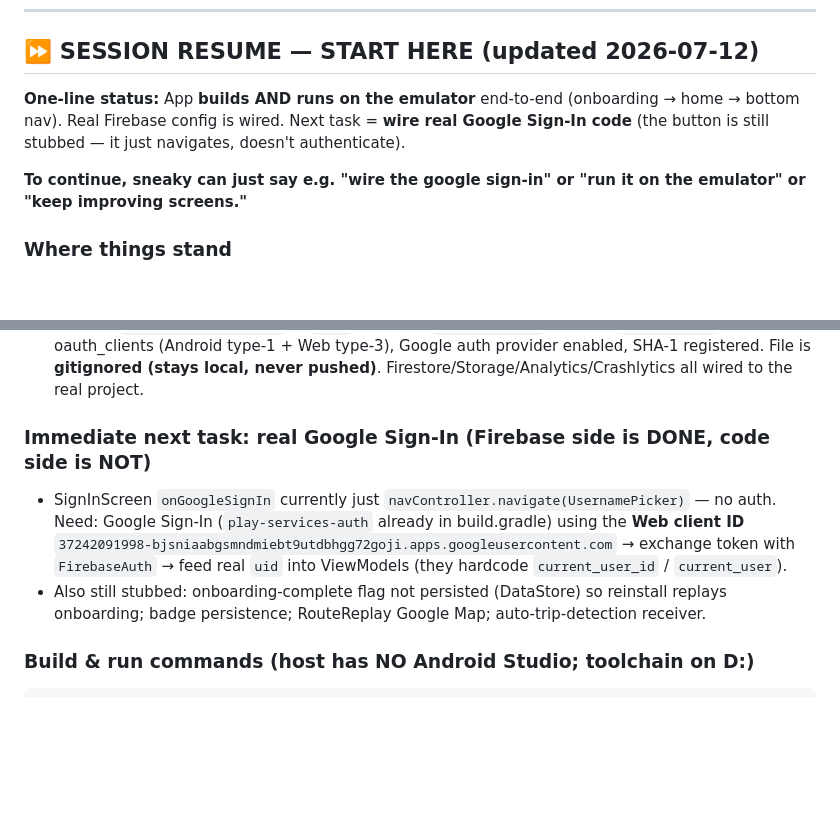
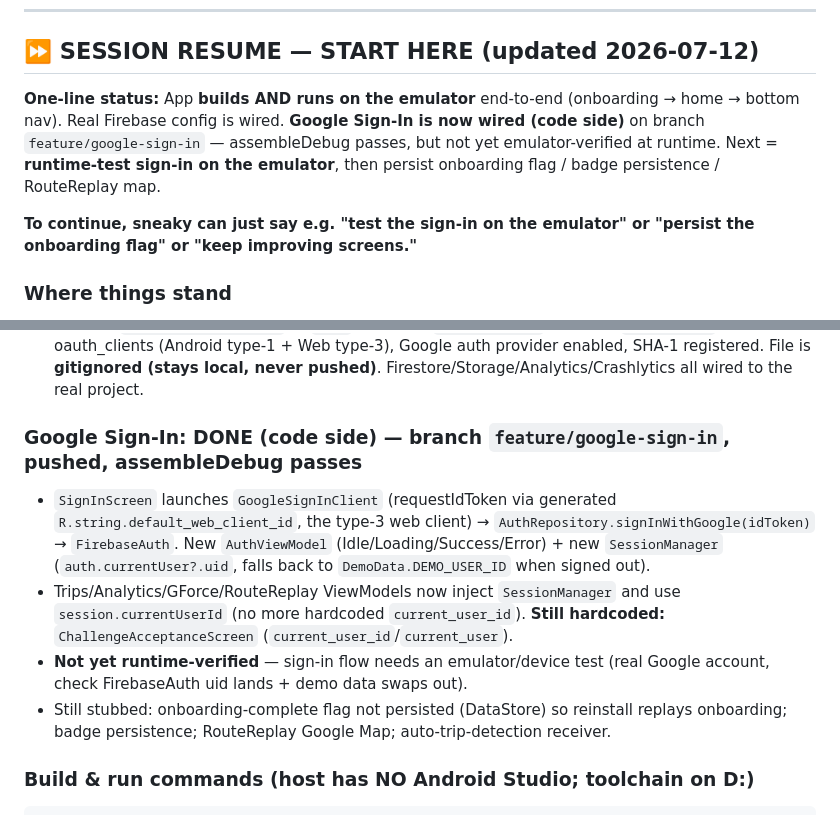
Before and after one commit to ammaar345/RevRank, a Markdown page: CLAUDE.md, 2 parts joined by grey strips. GitHub-like rendering; blank space fills up the shorter version.

Commit message:
Update resume block: Google Sign-In wired, next = emulator runtime test
Co-Authored-By: Claude Opus 4.8 <noreply@anthropic.com>

````diff
--- a/CLAUDE.md
+++ b/CLAUDE.md
@@ -4,9 +4,9 @@
 
 ## ⏩ SESSION RESUME — START HERE (updated 2026-07-12)
 
-**One-line status:** App **builds AND runs on the emulator** end-to-end (onboarding → home → bottom nav). Real Firebase config is wired. Next task = **wire real Google Sign-In code** (the button is still stubbed — it just navigates, doesn't authenticate).
+**One-line status:** App **builds AND runs on the emulator** end-to-end (onboarding → home → bottom nav). Real Firebase config is wired. **Google Sign-In is now wired (code side)** on branch `feature/google-sign-in` — assembleDebug passes, but not yet emulator-verified at runtime. Next = **runtime-test sign-in on the emulator**, then persist onboarding flag / badge persistence / RouteReplay map.
 
-**To continue, sneaky can just say e.g. "wire the google sign-in" or "run it on the emulator" or "keep improving screens."**
+**To continue, sneaky can just say e.g. "test the sign-in on the emulator" or "persist the onboarding flag" or "keep improving screens."**
 
 ### Where things stand
 - ✅ First successful build ever (fixed 616 → 0 compile errors + Dagger graph). Branch `feature/build-fixes-reskin-emulator-test` pushed → **PR #1** (https://github.com/ammaar345/RevRank/pull/1), not yet merged to master.
@@ -16,9 +16,11 @@
 - ✅ Debug demo-data seeder (`data/local/DemoData.kt`, userId `current_user_id`) so screens have content offline.
 - ✅ **Real `google-services.json` in `app/`** — project `revrank-cc0fc`, package `com.revrank`, BOTH oauth_clients (Android type-1 + Web type-3), Google auth provider enabled, SHA-1 registered. File is **gitignored (stays local, never pushed)**. Firestore/Storage/Analytics/Crashlytics all wired to the real project.
 
-### Immediate next task: real Google Sign-In (Firebase side is DONE, code side is NOT)
-- SignInScreen `onGoogleSignIn` currently just `navController.navigate(UsernamePicker)` — no auth. Need: Google Sign-In (`play-services-auth` already in build.gradle) using the **Web client ID** `37242091998-bjsniaabgsmndmiebt9utdbhgg72goji.apps.googleusercontent.com` → exchange token with `FirebaseAuth` → feed real `uid` into ViewModels (they hardcode `current_user_id` / `current_user`).
-- Also still stubbed: onboarding-complete flag not persisted (DataStore) so reinstall replays onboarding; badge persistence; RouteReplay Google Map; auto-trip-detection receiver.
+### Google Sign-In: DONE (code side) — branch `feature/google-sign-in`, pushed, assembleDebug passes
+- `SignInScreen` launches `GoogleSignInClient` (requestIdToken via generated `R.string.default_web_client_id`, the type-3 web client) → `AuthRepository.signInWithGoogle(idToken)` → `FirebaseAuth`. New `AuthViewModel` (Idle/Loading/Success/Error) + new `SessionManager` (`auth.currentUser?.uid`, falls back to `DemoData.DEMO_USER_ID` when signed out).
+- Trips/Analytics/GForce/RouteReplay ViewModels now inject `SessionManager` and use `session.currentUserId` (no more hardcoded `current_user_id`). **Still hardcoded:** `ChallengeAcceptanceScreen` (`current_user_id`/`current_user`).
+- **Not yet runtime-verified** — sign-in flow needs an emulator/device test (real Google account, check FirebaseAuth uid lands + demo data swaps out).
+- Still stubbed: onboarding-complete flag not persisted (DataStore) so reinstall replays onboarding; badge persistence; RouteReplay Google Map; auto-trip-detection receiver.
 
 ### Build & run commands (host has NO Android Studio; toolchain on D:)
 ```bash
````
